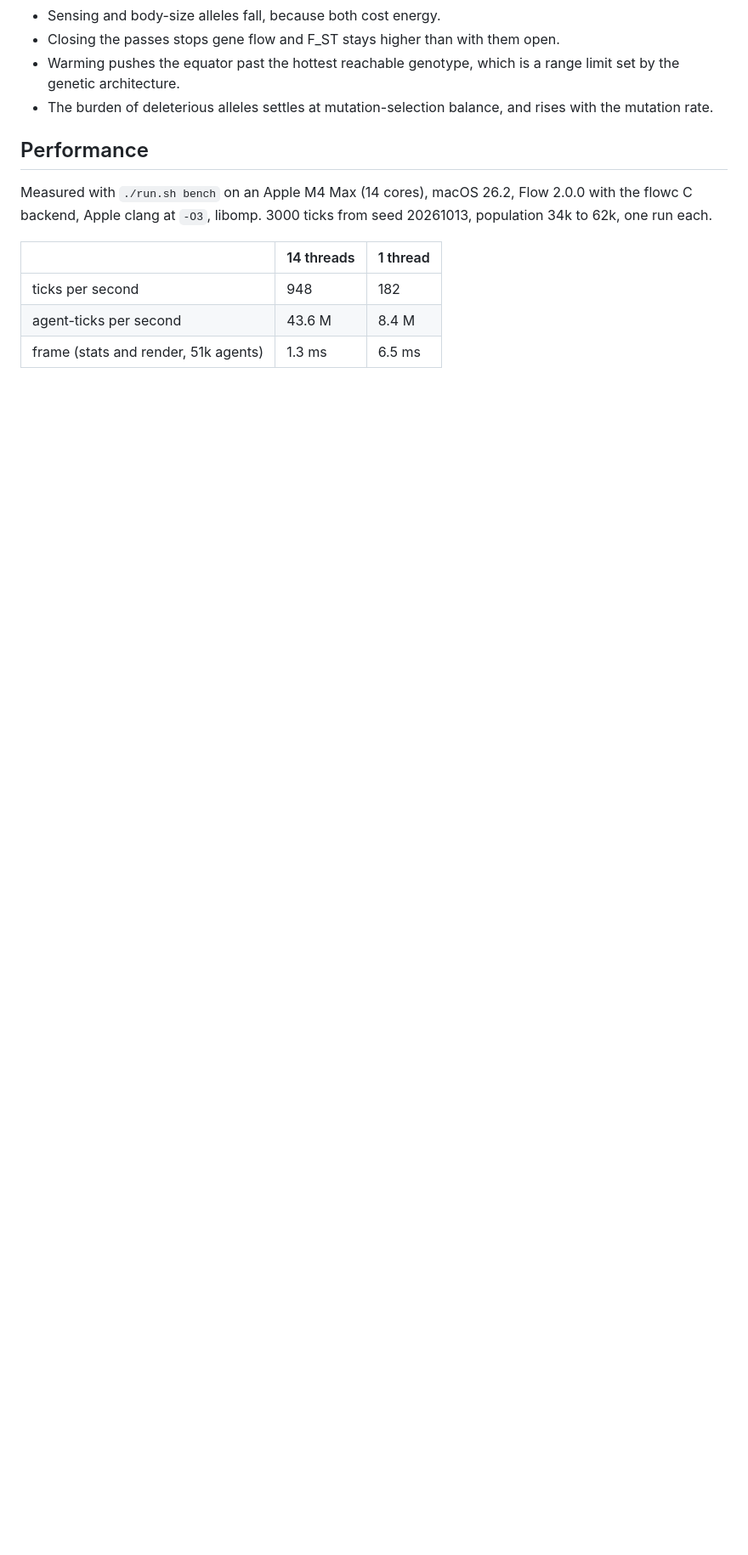
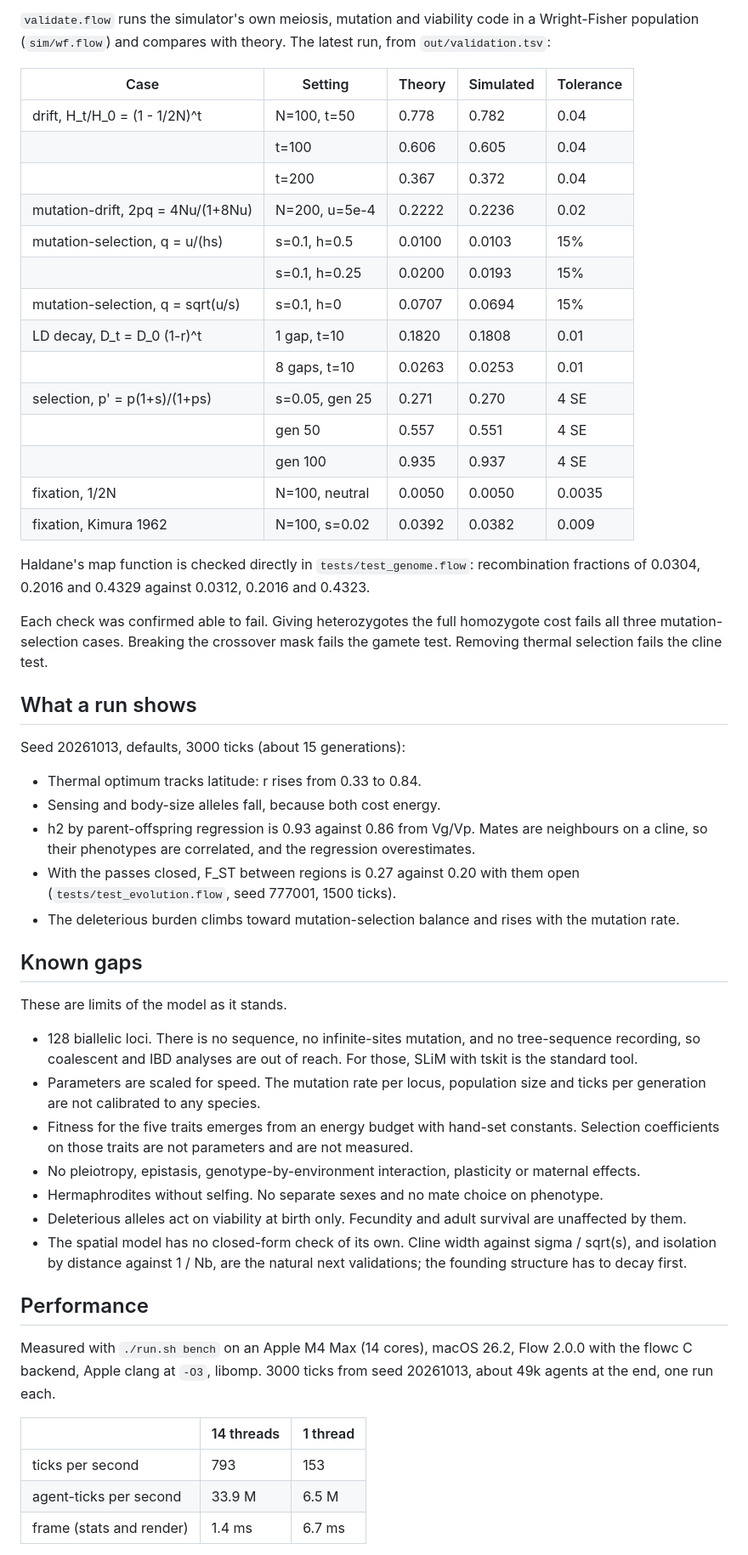
Before and after one commit to godofecht/genomic-world, a Markdown page: README.md, the part around one of its changes. Shown at 85% size. Drawn GitHub-style; blank space fills up the shorter version.

Commit message:
README: model description, validation table, known gaps

```diff
--- a/README.md
+++ b/README.md
@@ -95,20 +148,78 @@ labels the regions, and F_ST is computed between them.
+`validate.flow` runs the simulator's own meiosis, mutation and viability code
+in a Wright-Fisher population (`sim/wf.flow`) and compares with theory. The
+latest run, from `out/validation.tsv`:
+
+| Case | Setting | Theory | Simulated | Tolerance |
+|---|---|---|---|---|
+| drift, H_t/H_0 = (1 - 1/2N)^t | N=100, t=50 | 0.778 | 0.782 | 0.04 |
+| | t=100 | 0.606 | 0.605 | 0.04 |
+| | t=200 | 0.367 | 0.372 | 0.04 |
+| mutation-drift, 2pq = 4Nu/(1+8Nu) | N=200, u=5e-4 | 0.2222 | 0.2236 | 0.02 |
+| mutation-selection, q = u/(hs) | s=0.1, h=0.5 | 0.0100 | 0.0103 | 15% |
+| | s=0.1, h=0.25 | 0.0200 | 0.0193 | 15% |
+| mutation-selection, q = sqrt(u/s) | s=0.1, h=0 | 0.0707 | 0.0694 | 15% |
+| LD decay, D_t = D_0 (1-r)^t | 1 gap, t=10 | 0.1820 | 0.1808 | 0.01 |
+| | 8 gaps, t=10 | 0.0263 | 0.0253 | 0.01 |
+| selection, p' = p(1+s)/(1+ps) | s=0.05, gen 25 | 0.271 | 0.270 | 4 SE |
+| | gen 50 | 0.557 | 0.551 | 4 SE |
+| | gen 100 | 0.935 | 0.937 | 4 SE |
+| fixation, 1/2N | N=100, neutral | 0.0050 | 0.0050 | 0.0035 |
+| fixation, Kimura 1962 | N=100, s=0.02 | 0.0392 | 0.0382 | 0.009 |
+
+Haldane's map function is checked directly in `tests/test_genome.flow`:
+recombination fractions of 0.0304, 0.2016 and 0.4329 against 0.0312, 0.2016
+and 0.4323.
+
+Each check was confirmed able to fail. Giving heterozygotes the full
+homozygote cost fails all three mutation-selection cases. Breaking the
+crossover mask fails the gamete test. Removing thermal selection fails the
+cline test.
+
+## What a run shows
+
+Seed 20261013, defaults, 3000 ticks (about 15 generations):
+
+- Thermal optimum tracks latitude: r rises from 0.33 to 0.84.
 - Sensing and body-size alleles fall, because both cost energy.
-- Closing the passes stops gene flow and F_ST stays higher than with them
-  open.
-- Warming pushes the equator past the hottest reachable genotype, which is
-  a range limit set by the genetic architecture.
-- The burden of deleterious alleles settles at mutation-selection balance,
-  and rises with the mutation rate.
+- h2 by parent-offspring regression is 0.93 against 0.86 from Vg/Vp. Mates
+  are neighbours on a cline, so their phenotypes are correlated, and the
+  regression overestimates.
+- With the passes closed, F_ST between regions is 0.27 against 0.20 with
+  them open (`tests/test_evolution.flow`, seed 777001, 1500 ticks).
+- The deleterious burden climbs toward mutation-selection balance and rises
+  with the mutation rate.
+
+## Known gaps
+
+These are limits of the model as it stands.
+
+- 128 biallelic loci. There is no sequence, no infinite-sites mutation, and
+  no tree-sequence recording, so coalescent and IBD analyses are out of
+  reach. For those, SLiM with tskit is the standard tool.
+- Parameters are scaled for speed. The mutation rate per locus, population
+  size and ticks per generation are not calibrated to any species.
+- Fitness for the five traits emerges from an energy budget with
+  hand-set constants. Selection coefficients on those traits are not
+  parameters and are not measured.
+- No pleiotropy, epistasis, genotype-by-environment interaction, plasticity
+  or maternal effects.
+- Hermaphrodites without selfing. No separate sexes and no mate choice on
+  phenotype.
+- Deleterious alleles act on viability at birth only. Fecundity and adult
+  survival are unaffected by them.
+- The spatial model has no closed-form check of its own. Cline width against
+  sigma / sqrt(s), and isolation by distance against 1 / Nb, are the
+  natural next validations; the founding structure has to decay first.
 
 ## Performance
 
 Measured with `./run.sh bench` on an Apple M4 Max (14 cores), macOS 26.2,
 Flow 2.0.0 with the flowc C backend, Apple clang at `-O3`, libomp. 3000 ticks
-from seed 20261013, population 34k to 62k, one run each.
+from seed 20261013, about 49k agents at the end, one run each.
 
 | | 14 threads | 1 thread |
 |---|---|---|
-| ticks per second | 948 | 182 |
-| agent-ticks per second | 43.6 M | 8.4 M |
-| frame (stats and render, 51k agents) | 1.3 ms | 6.5 ms |
+| ticks per second | 793 | 153 |
+| agent-ticks per second | 33.9 M | 6.5 M |
+| frame (stats and render) | 1.4 ms | 6.7 ms |
 
```
Also changed, not shown: other parts of README.md (+120 -73 lines).
